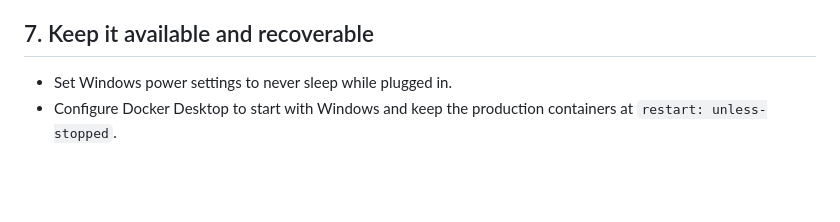
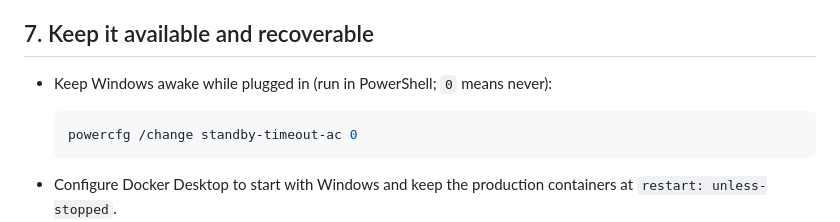
Before and after one commit to storems999-stack/venepheth1, a Markdown page: venepheth_platform/WINDOWS_TUNNEL_DEPLOYMENT.md, the part around the change. Drawn GitHub-style; blank space fills up the shorter version.

Commit message:
docs: clarify Windows sleep configuration
Co-authored-by: Copilot <223556219+Copilot@users.noreply.github.com>

````diff
--- a/venepheth_platform/WINDOWS_TUNNEL_DEPLOYMENT.md
+++ b/venepheth_platform/WINDOWS_TUNNEL_DEPLOYMENT.md
@@ -227,7 +227,12 @@ Tunnel path; do not point the Tunnel route back to the Worker.
 
 ## 7. Keep it available and recoverable
 
-- Set Windows power settings to never sleep while plugged in.
+- Keep Windows awake while plugged in (run in PowerShell; `0` means never):
+
+  ```powershell
+  powercfg /change standby-timeout-ac 0
+  ```
+
 - Configure Docker Desktop to start with Windows and keep the production
   containers at `restart: unless-stopped`.
 - Keep the `cloudflared` service set to start automatically.
````
